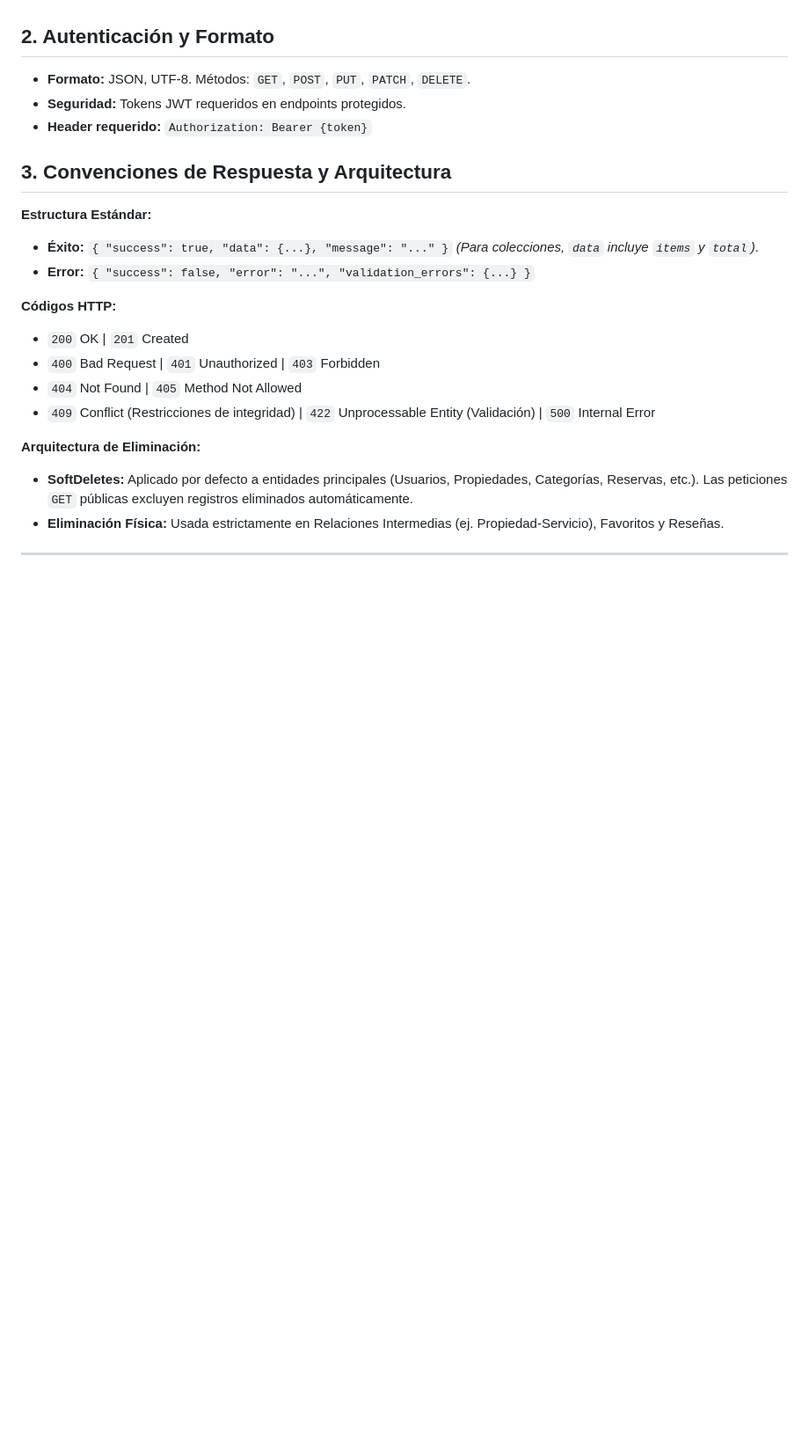
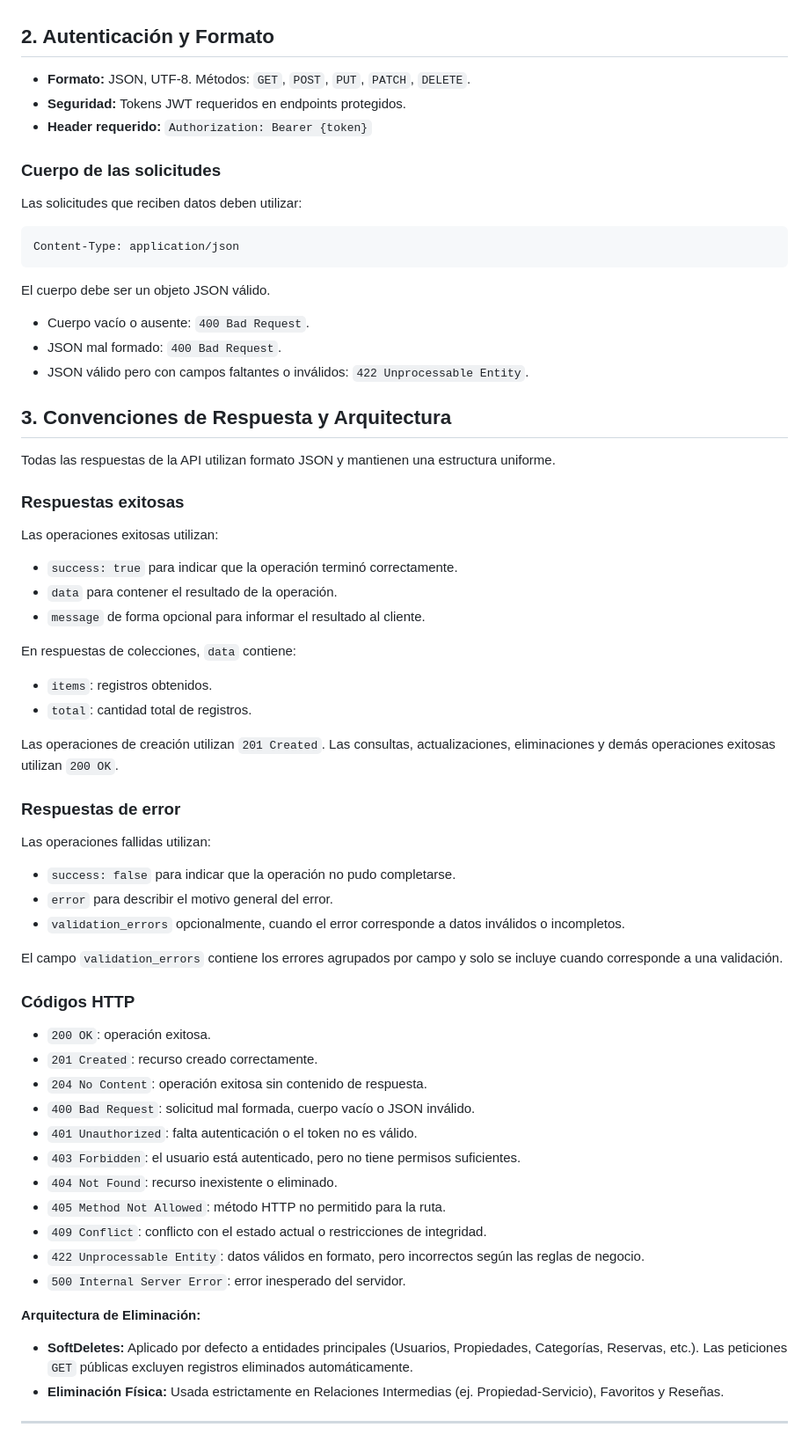
Before and after one commit to marnafer/AlquilER-backend, a Markdown page: docs/API-CONTRACT.md, the part around the change. Shown at 88% size. Rendered like a GitHub page; blank space fills up the shorter version.

Commit message:
Adecuacion API-CONTRACT

````diff
--- a/docs/API-CONTRACT.md
+++ b/docs/API-CONTRACT.md
@@ -14,17 +14,62 @@
 * **Seguridad:** Tokens JWT requeridos en endpoints protegidos.
 * **Header requerido:** `Authorization: Bearer {token}`
 
+### Cuerpo de las solicitudes
+
+Las solicitudes que reciben datos deben utilizar:
+
+```http
+Content-Type: application/json
+```
+
+El cuerpo debe ser un objeto JSON válido.
+
+* Cuerpo vacío o ausente: `400 Bad Request`.
+* JSON mal formado: `400 Bad Request`.
+* JSON válido pero con campos faltantes o inválidos: `422 Unprocessable Entity`.
+
 ## 3. Convenciones de Respuesta y Arquitectura
 
-**Estructura Estándar:**
-* **Éxito:** `{ "success": true, "data": {...}, "message": "..." }` *(Para colecciones, `data` incluye `items` y `total`)*.
-* **Error:** `{ "success": false, "error": "...", "validation_errors": {...} }`
+Todas las respuestas de la API utilizan formato JSON y mantienen una estructura uniforme.
 
-**Códigos HTTP:**
-* `200` OK | `201` Created
-* `400` Bad Request | `401` Unauthorized | `403` Forbidden
-* `404` Not Found | `405` Method Not Allowed
-* `409` Conflict (Restricciones de integridad) | `422` Unprocessable Entity (Validación) | `500` Internal Error
+### Respuestas exitosas
+
+Las operaciones exitosas utilizan:
+
+* `success: true` para indicar que la operación terminó correctamente.
+* `data` para contener el resultado de la operación.
+* `message` de forma opcional para informar el resultado al cliente.
+
+En respuestas de colecciones, `data` contiene:
+
+* `items`: registros obtenidos.
+* `total`: cantidad total de registros.
+
+Las operaciones de creación utilizan `201 Created`. Las consultas, actualizaciones, eliminaciones y demás operaciones exitosas utilizan `200 OK`.
+
+### Respuestas de error
+
+Las operaciones fallidas utilizan:
+
+* `success: false` para indicar que la operación no pudo completarse.
+* `error` para describir el motivo general del error.
+* `validation_errors` opcionalmente, cuando el error corresponde a datos inválidos o incompletos.
+
+El campo `validation_errors` contiene los errores agrupados por campo y solo se incluye cuando corresponde a una validación.
+
+### Códigos HTTP
+
+* `200 OK`: operación exitosa.
+* `201 Created`: recurso creado correctamente.
+* `204 No Content`: operación exitosa sin contenido de respuesta.
+* `400 Bad Request`: solicitud mal formada, cuerpo vacío o JSON inválido.
+* `401 Unauthorized`: falta autenticación o el token no es válido.
+* `403 Forbidden`: el usuario está autenticado, pero no tiene permisos suficientes.
+* `404 Not Found`: recurso inexistente o eliminado.
+* `405 Method Not Allowed`: método HTTP no permitido para la ruta.
+* `409 Conflict`: conflicto con el estado actual o restricciones de integridad.
+* `422 Unprocessable Entity`: datos válidos en formato, pero incorrectos según las reglas de negocio.
+* `500 Internal Server Error`: error inesperado del servidor.
 
 **Arquitectura de Eliminación:**
 * **SoftDeletes:** Aplicado por defecto a entidades principales (Usuarios, Propiedades, Categorías, Reservas, etc.). Las peticiones `GET` públicas excluyen registros eliminados automáticamente.
````
